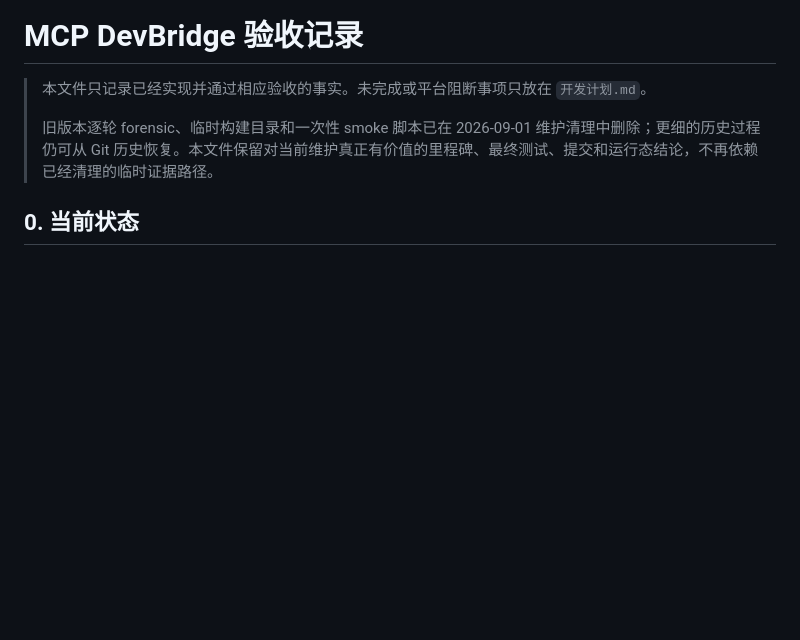
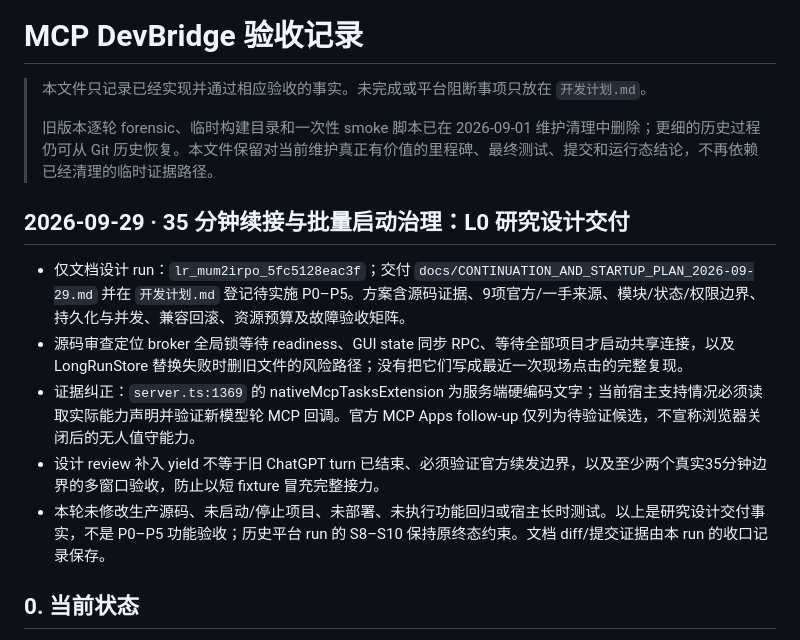
Before and after one commit to ShiningSugar35/mcp-devbridge, a Markdown page: 进度验收.md, the part around the change. Drawn GitHub-style; blank space fills up the shorter version.

Commit message:
docs: plan durable continuation and batch startup hardening

```diff
--- a/进度验收.md
+++ b/进度验收.md
@@ -3,6 +3,14 @@
 > 本文件只记录已经实现并通过相应验收的事实。未完成或平台阻断事项只放在 `开发计划.md`。
 >
 > 旧版本逐轮 forensic、临时构建目录和一次性 smoke 脚本已在 2026-09-01 维护清理中删除；更细的历史过程仍可从 Git 历史恢复。本文件保留对当前维护真正有价值的里程碑、最终测试、提交和运行态结论，不再依赖已经清理的临时证据路径。
+
+## 2026-09-29 · 35 分钟续接与批量启动治理：L0 研究设计交付
+
+- 仅文档设计 run：`lr_mum2irpo_5fc5128eac3f`；交付 `docs/CONTINUATION_AND_STARTUP_PLAN_2026-09-29.md` 并在 `开发计划.md` 登记待实施 P0–P5。方案含源码证据、9项官方/一手来源、模块/状态/权限边界、持久化与并发、兼容回滚、资源预算及故障验收矩阵。
+- 源码审查定位 broker 全局锁等待 readiness、GUI state 同步 RPC、等待全部项目才启动共享连接，以及 LongRunStore 替换失败时删旧文件的风险路径；没有把它们写成最近一次现场点击的完整复现。
+- 证据纠正：`server.ts:1369` 的 nativeMcpTasksExtension 为服务端硬编码文字；当前宿主支持情况必须读取实际能力声明并验证新模型轮 MCP 回调。官方 MCP Apps follow-up 仅列为待验证候选，不宣称浏览器关闭后的无人值守能力。
+- 设计 review 补入 yield 不等于旧 ChatGPT turn 已结束、必须验证官方续发边界，以及至少两个真实35分钟边界的多窗口验收，防止以短 fixture 冒充完整接力。
+- 本轮未修改生产源码、未启动/停止项目、未部署、未执行功能回归或宿主长时测试。以上是研究设计交付事实，不是 P0–P5 功能验收；历史平台 run 的 S8–S10 保持原终态约束。文档 diff/提交证据由本 run 的收口记录保存。
 
 ## 0. 当前状态
 
```
Also changed, not shown: docs/CONTINUATION_AND_STARTUP_PLAN_2026-09-29.md (added, +297 -0 lines), 开发计划.md (+18 -3 lines).
